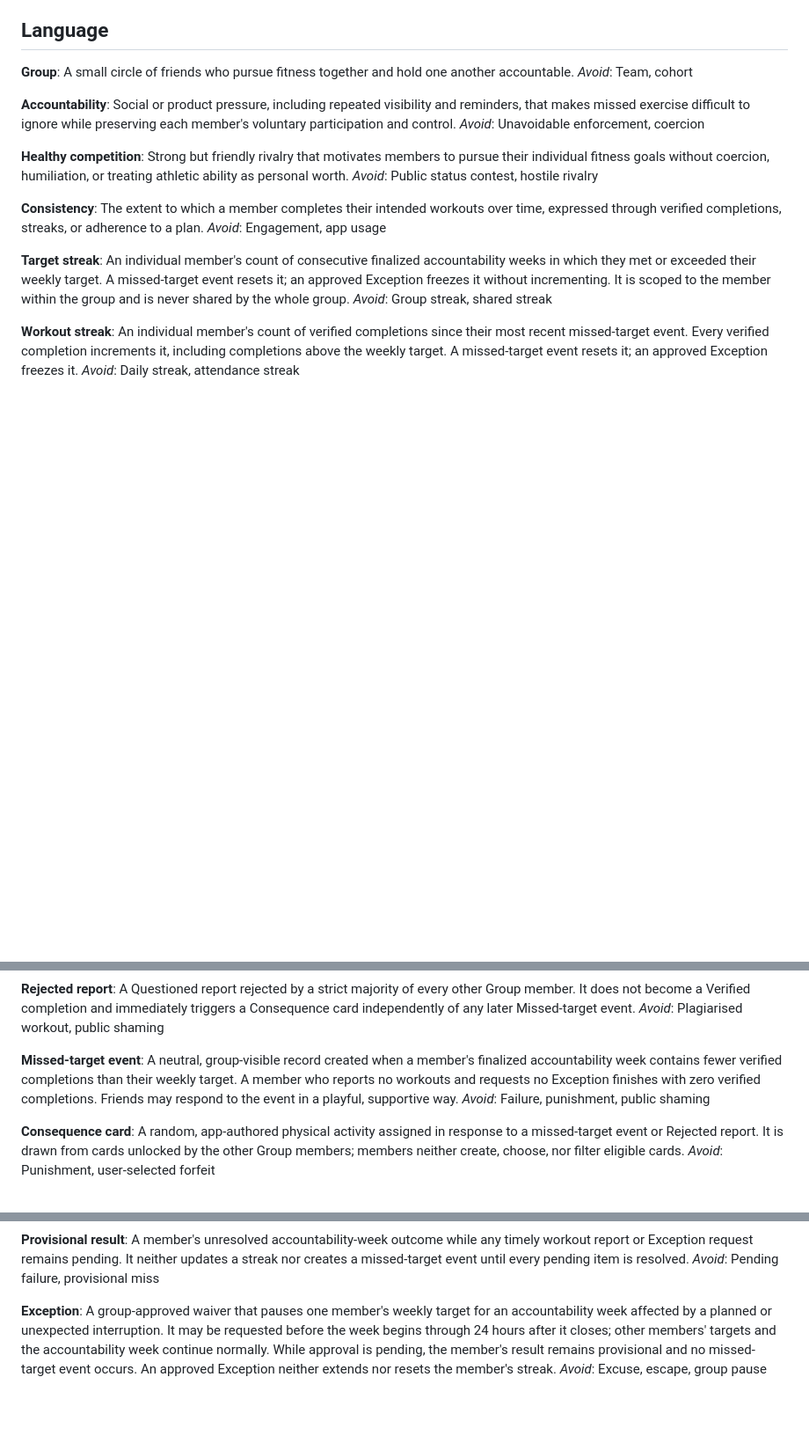
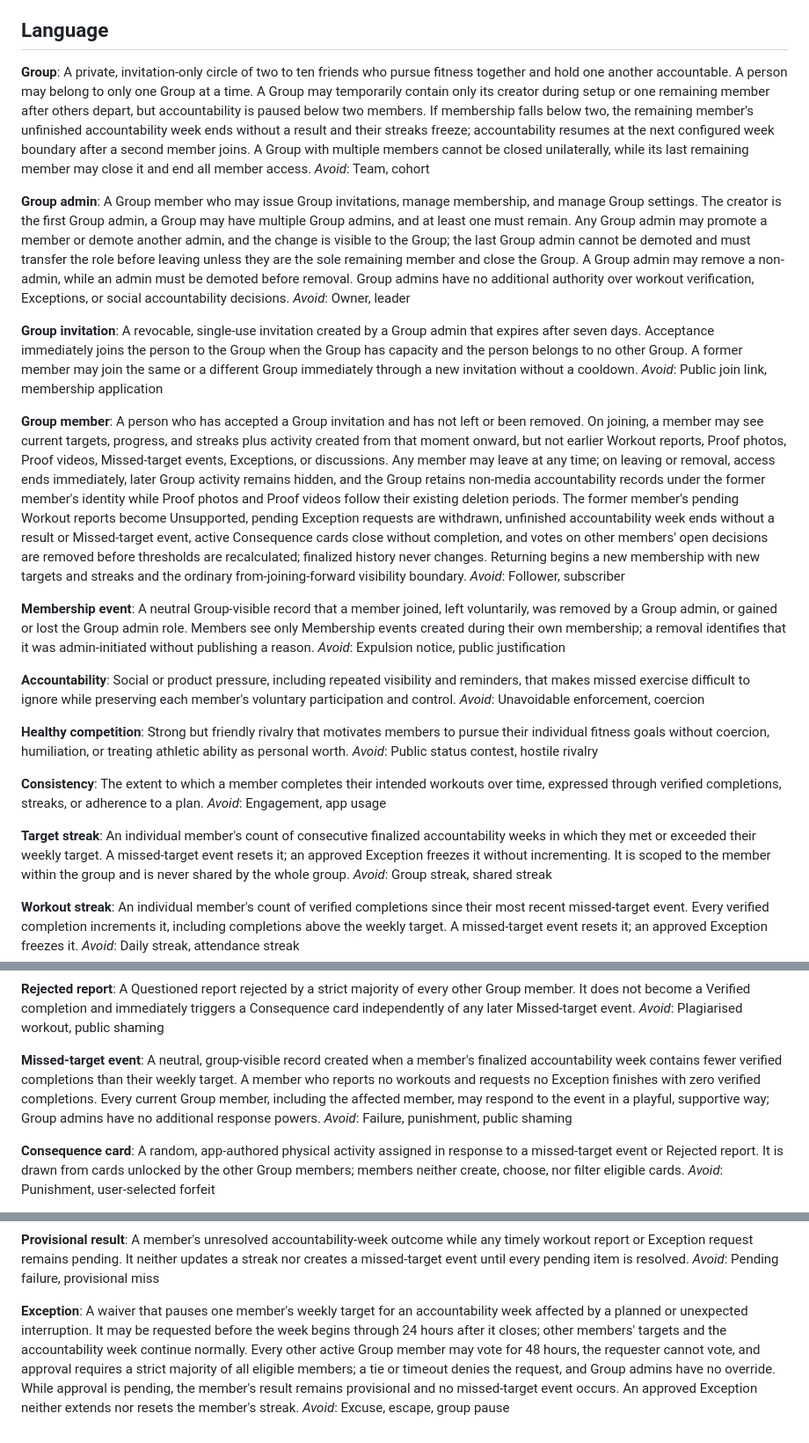
Before and after one commit to aeltoum/no-excuses, a Markdown page: CONTEXT.md, 3 parts joined by grey strips. Shown at 88% size. Drawn GitHub-style; blank space fills up the shorter version.

Commit message:
Define group governance domain

```diff
--- a/CONTEXT.md
+++ b/CONTEXT.md
@@ -5,8 +5,24 @@ No Excuses is a group fitness product for friends who are already trying to exer
 ## Language
 
 **Group**:
-A small circle of friends who pursue fitness together and hold one another accountable.
+A private, invitation-only circle of two to ten friends who pursue fitness together and hold one another accountable. A person may belong to only one Group at a time. A Group may temporarily contain only its creator during setup or one remaining member after others depart, but accountability is paused below two members. If membership falls below two, the remaining member's unfinished accountability week ends without a result and their streaks freeze; accountability resumes at the next configured week boundary after a second member joins. A Group with multiple members cannot be closed unilaterally, while its last remaining member may close it and end all member access.
 _Avoid_: Team, cohort
+
+**Group admin**:
+A Group member who may issue Group invitations, manage membership, and manage Group settings. The creator is the first Group admin, a Group may have multiple Group admins, and at least one must remain. Any Group admin may promote a member or demote another admin, and the change is visible to the Group; the last Group admin cannot be demoted and must transfer the role before leaving unless they are the sole remaining member and close the Group. A Group admin may remove a non-admin, while an admin must be demoted before removal. Group admins have no additional authority over workout verification, Exceptions, or social accountability decisions.
+_Avoid_: Owner, leader
+
+**Group invitation**:
+A revocable, single-use invitation created by a Group admin that expires after seven days. Acceptance immediately joins the person to the Group when the Group has capacity and the person belongs to no other Group. A former member may join the same or a different Group immediately through a new invitation without a cooldown.
+_Avoid_: Public join link, membership application
+
+**Group member**:
+A person who has accepted a Group invitation and has not left or been removed. On joining, a member may see current targets, progress, and streaks plus activity created from that moment onward, but not earlier Workout reports, Proof photos, Proof videos, Missed-target events, Exceptions, or discussions. Any member may leave at any time; on leaving or removal, access ends immediately, later Group activity remains hidden, and the Group retains non-media accountability records under the former member's identity while Proof photos and Proof videos follow their existing deletion periods. The former member's pending Workout reports become Unsupported, pending Exception requests are withdrawn, unfinished accountability week ends without a result or Missed-target event, active Consequence cards close without completion, and votes on other members' open decisions are removed before thresholds are recalculated; finalized history never changes. Returning begins a new membership with new targets and streaks and the ordinary from-joining-forward visibility boundary.
+_Avoid_: Follower, subscriber
+
+**Membership event**:
+A neutral Group-visible record that a member joined, left voluntarily, was removed by a Group admin, or gained or lost the Group admin role. Members see only Membership events created during their own membership; a removal identifies that it was admin-initiated without publishing a reason.
+_Avoid_: Expulsion notice, public justification
 
 **Accountability**:
 Social or product pressure, including repeated visibility and reminders, that makes missed exercise difficult to ignore while preserving each member's voluntary participation and control.
@@ -69,7 +85,7 @@ A Questioned report rejected by a strict majority of every other Group member. I
 _Avoid_: Plagiarised workout, public shaming
 
 **Missed-target event**:
-A neutral, group-visible record created when a member's finalized accountability week contains fewer verified completions than their weekly target. A member who reports no workouts and requests no Exception finishes with zero verified completions. Friends may respond to the event in a playful, supportive way.
+A neutral, group-visible record created when a member's finalized accountability week contains fewer verified completions than their weekly target. A member who reports no workouts and requests no Exception finishes with zero verified completions. Every current Group member, including the affected member, may respond to the event in a playful, supportive way; Group admins have no additional response powers.
 _Avoid_: Failure, punishment, public shaming
 
 **Consequence card**:
@@ -93,5 +109,5 @@ A member's unresolved accountability-week outcome while any timely workout repor
 _Avoid_: Pending failure, provisional miss
 
 **Exception**:
-A group-approved waiver that pauses one member's weekly target for an accountability week affected by a planned or unexpected interruption. It may be requested before the week begins through 24 hours after it closes; other members' targets and the accountability week continue normally. While approval is pending, the member's result remains provisional and no missed-target event occurs. An approved Exception neither extends nor resets the member's streak.
+A waiver that pauses one member's weekly target for an accountability week affected by a planned or unexpected interruption. It may be requested before the week begins through 24 hours after it closes; other members' targets and the accountability week continue normally. Every other active Group member may vote for 48 hours, the requester cannot vote, and approval requires a strict majority of all eligible members; a tie or timeout denies the request, and Group admins have no override. While approval is pending, the member's result remains provisional and no missed-target event occurs. An approved Exception neither extends nor resets the member's streak.
 _Avoid_: Excuse, escape, group pause
```
